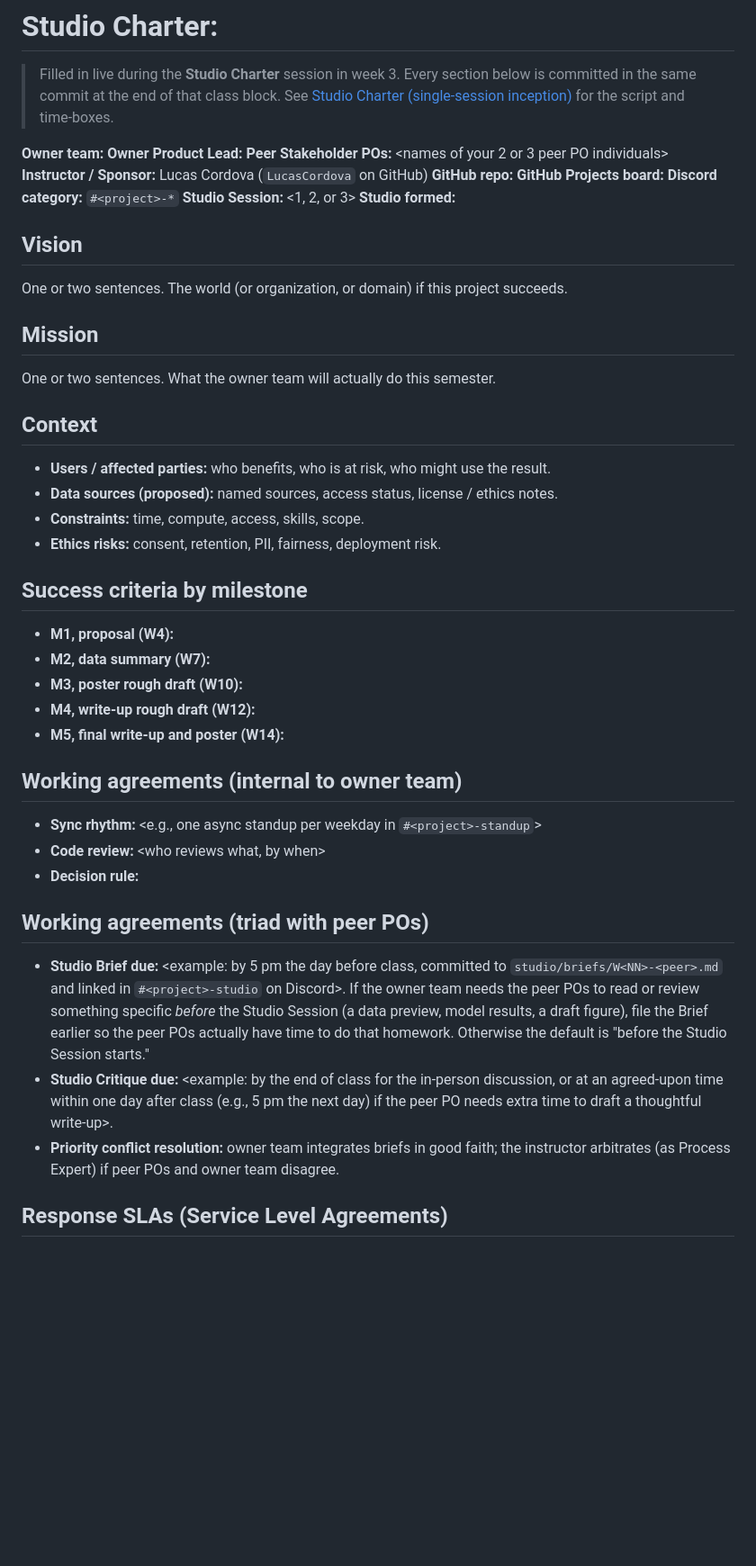
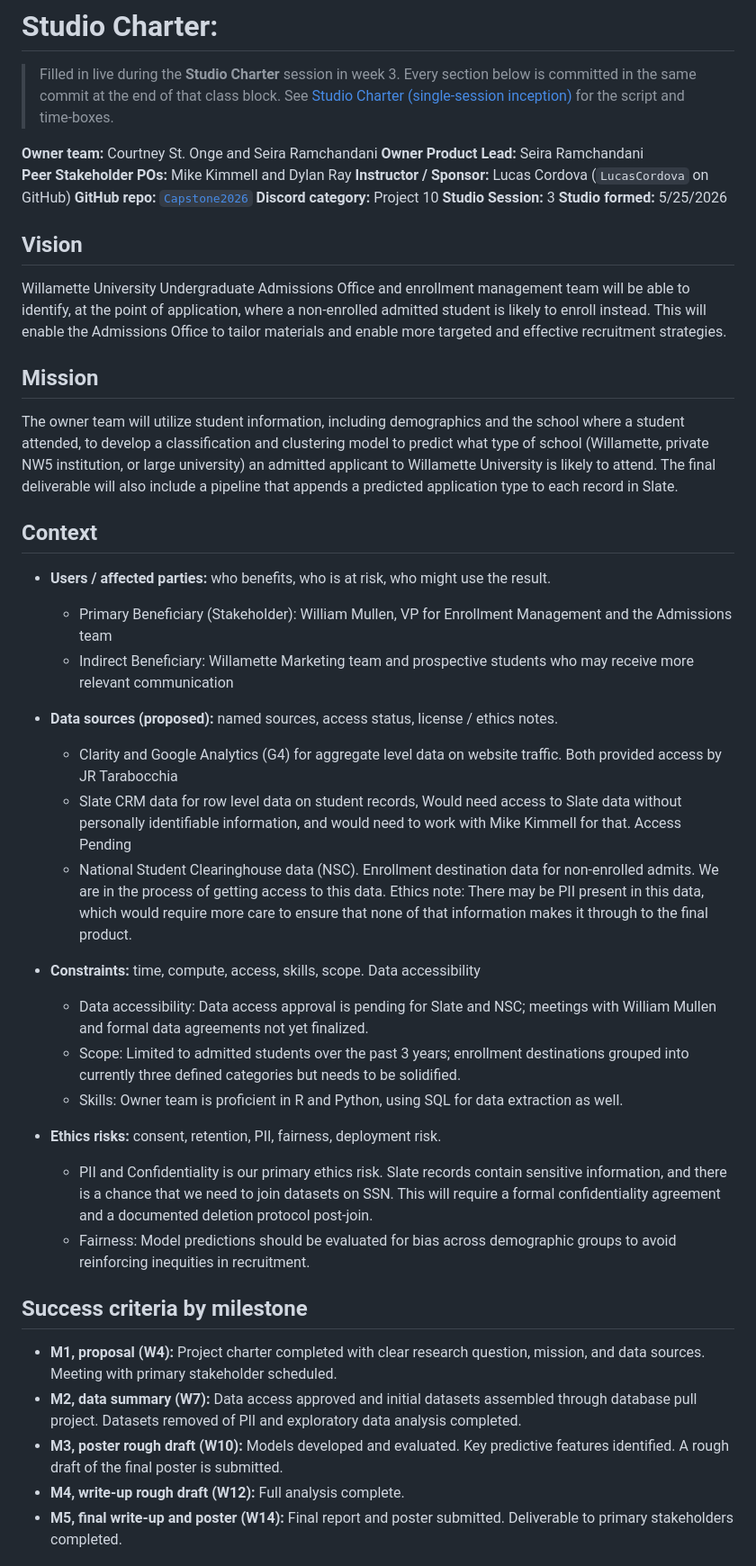
Before and after one commit to Data-Science-Capstone-Project-2026/Public_Repository, a Markdown page: CHARTER.md, the part around one of its changes. Shown at 90% size. GitHub-like rendering; blank space fills up the shorter version.

Commit message:
Revise Studio Charter with project details and updates
Updated the Studio Charter with team members, project details, vision, mission, context, success criteria, and communication agreements.

```diff
--- a/CHARTER.md
+++ b/CHARTER.md
@@ -2,50 +2,46 @@
 
 > Filled in live during the **Studio Charter** session in week 3. Every section below is committed in the same commit at the end of that class block. See [Studio Charter (single-session inception)](https://courses.lpcordova.phd/data510/project-framework/charter-inception.html) for the script and time-boxes.
 
-**Owner team:** <names>
-**Owner Product Lead:** <name>
-**Peer Stakeholder POs:** <names of your 2 or 3 peer PO individuals>
+**Owner team:** Courtney St. Onge and Seira Ramchandani
+**Owner Product Lead:** Seira Ramchandani
+**Peer Stakeholder POs:** Mike Kimmell and Dylan Ray
 **Instructor / Sponsor:** Lucas Cordova (`LucasCordova` on GitHub)
-**GitHub repo:** <link to this repo>
-**GitHub Projects board:** <link>
-**Discord category:** `#<project>-*`
-**Studio Session:** <1, 2, or 3>
-**Studio formed:** <date>
+**GitHub repo:**  [`Capstone2026`](https://github.com/Data-Science-Capstone-Project-2026/Public_Reposistory)
+**Discord category:** Project 10
+**Studio Session:** 3
+**Studio formed:** 5/25/2026
 
 ## Vision
 
-One or two sentences. The world (or organization, or domain) if this project succeeds.
+Willamette University Undergraduate Admissions Office and enrollment management team will be able to identify, at the point of application, where a non-enrolled admitted student is likely to enroll instead. This will enable the Admissions Office to tailor materials and enable more targeted and effective recruitment strategies.
 
 ## Mission
 
-One or two sentences. What the owner team will actually do this semester.
+The owner team will utilize student information, including demographics and the school where a student attended, to develop a classification and clustering model to predict what type of school (Willamette, private NW5 institution, or large university) an admitted applicant to Willamette University is likely to attend. The final deliverable will also include a pipeline that appends a predicted application type to each record in Slate.
 
 ## Context
 
 - **Users / affected parties:** who benefits, who is at risk, who might use the result.
+  - Primary Beneficiary (Stakeholder): William Mullen, VP for Enrollment Management and the Admissions team
+  - Indirect Beneficiary: Willamette Marketing team and prospective students who may receive more relevant communication
+
 - **Data sources (proposed):** named sources, access status, license / ethics notes.
-- **Constraints:** time, compute, access, skills, scope.
+  - Clarity and Google Analytics (G4) for aggregate level data on website traffic. Both provided access by JR Tarabocchia
+  - Slate CRM data for row level data on student records, Would need access to Slate data without personally identifiable information, and would need to work with Mike Kimmell for that. Access Pending
+  - National Student Clearinghouse data (NSC). Enrollment destination data for non-enrolled admits. We are in the process of getting access to this data. Ethics note: There may be PII present in this data, which would require more care to ensure that none of that information makes it through to the final product.
+- **Constraints:** time, compute, access, skills, scope. Data accessibility
+  - Data accessibility: Data access approval is pending for Slate and NSC; meetings with William Mullen and formal data agreements not yet finalized.
+  - Scope: Limited to admitted students over the past 3 years; enrollment destinations grouped into currently three defined categories but needs to be solidified.
+  - Skills: Owner team is proficient in R and Python, using SQL for data extraction as well.
 - **Ethics risks:** consent, retention, PII, fairness, deployment risk.
+  - PII and Confidentiality is our primary ethics risk. Slate records contain sensitive information, and there is a chance that we need to join datasets on SSN. This will require a formal confidentiality agreement and a documented deletion protocol post-join.
+  - Fairness: Model predictions should be evaluated for bias across demographic groups to avoid reinforcing inequities in recruitment.
 
 ## Success criteria by milestone
 
-- **M1, proposal (W4):** <measurable criterion>
-- **M2, data summary (W7):** <measurable criterion>
-- **M3, poster rough draft (W10):** <measurable criterion>
-- **M4, write-up rough draft (W12):** <measurable criterion>
-- **M5, final write-up and poster (W14):** <measurable criterion>
+- **M1, proposal (W4):** Project charter completed with clear research question, mission, and data sources. Meeting with primary stakeholder scheduled.
+- **M2, data summary (W7):** Data access approved and initial datasets assembled through database pull project. Datasets removed of PII and exploratory data analysis completed.
+- **M3, poster rough draft (W10):** Models developed and evaluated. Key predictive features identified. A rough draft of the final poster is submitted.
+- **M4, write-up rough draft (W12):** Full analysis complete.
+- **M5, final write-up and poster (W14):** Final report and poster submitted. Deliverable to primary stakeholders completed.
 
-## Working agreements (internal to owner team)
-
-- **Sync rhythm:** <e.g., one async standup per weekday in `#<project>-standup`>
-- **Code review:** <who reviews what, by when>
-- **Decision rule:** <how the team decides when it disagrees>
-
-## Working agreements (triad with peer POs)
-
-- **Studio Brief due:** <example: by 5 pm the day before class, committed to `studio/briefs/W<NN>-<peer>.md` and linked in `#<project>-studio` on Discord>. If the owner team needs the peer POs to read or review something specific *before* the Studio Session (a data preview, model results, a draft figure), file the Brief earlier so the peer POs actually have time to do that homework. Otherwise the default is "before the Studio Session starts."
-- **Studio Critique due:** <example: by the end of class for the in-person discussion, or at an agreed-upon time within one day after class (e.g., 5 pm the next day) if the peer PO needs extra time to draft a thoughtful write-up>.
-- **Priority conflict resolution:** owner team integrates briefs in good faith; the instructor arbitrates (as Process Expert) if peer POs and owner team disagree.
-
-## Response SLAs (Service Level Agreements)
-
```
Also changed, not shown: other parts of CHARTER.md (+4 -44 lines).
